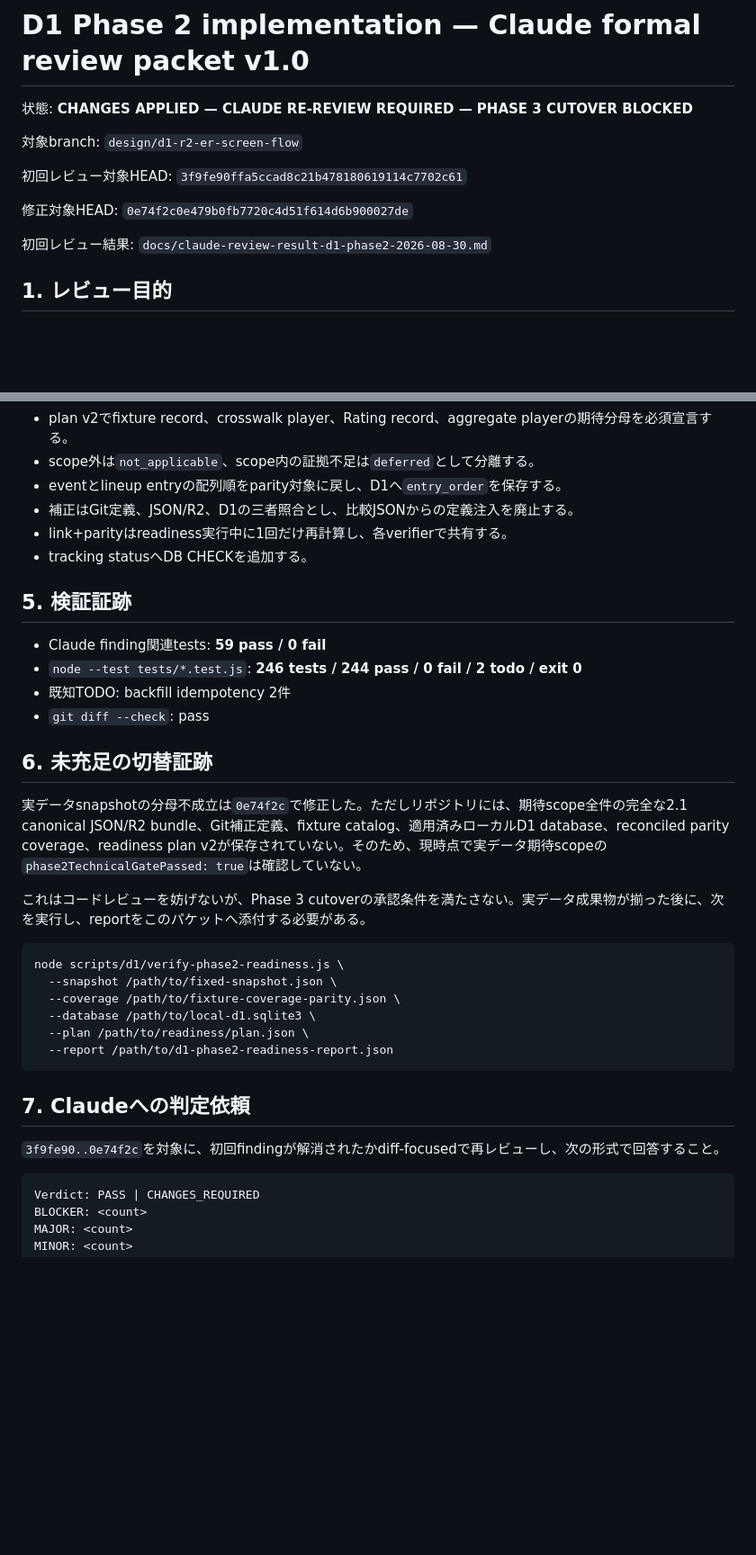
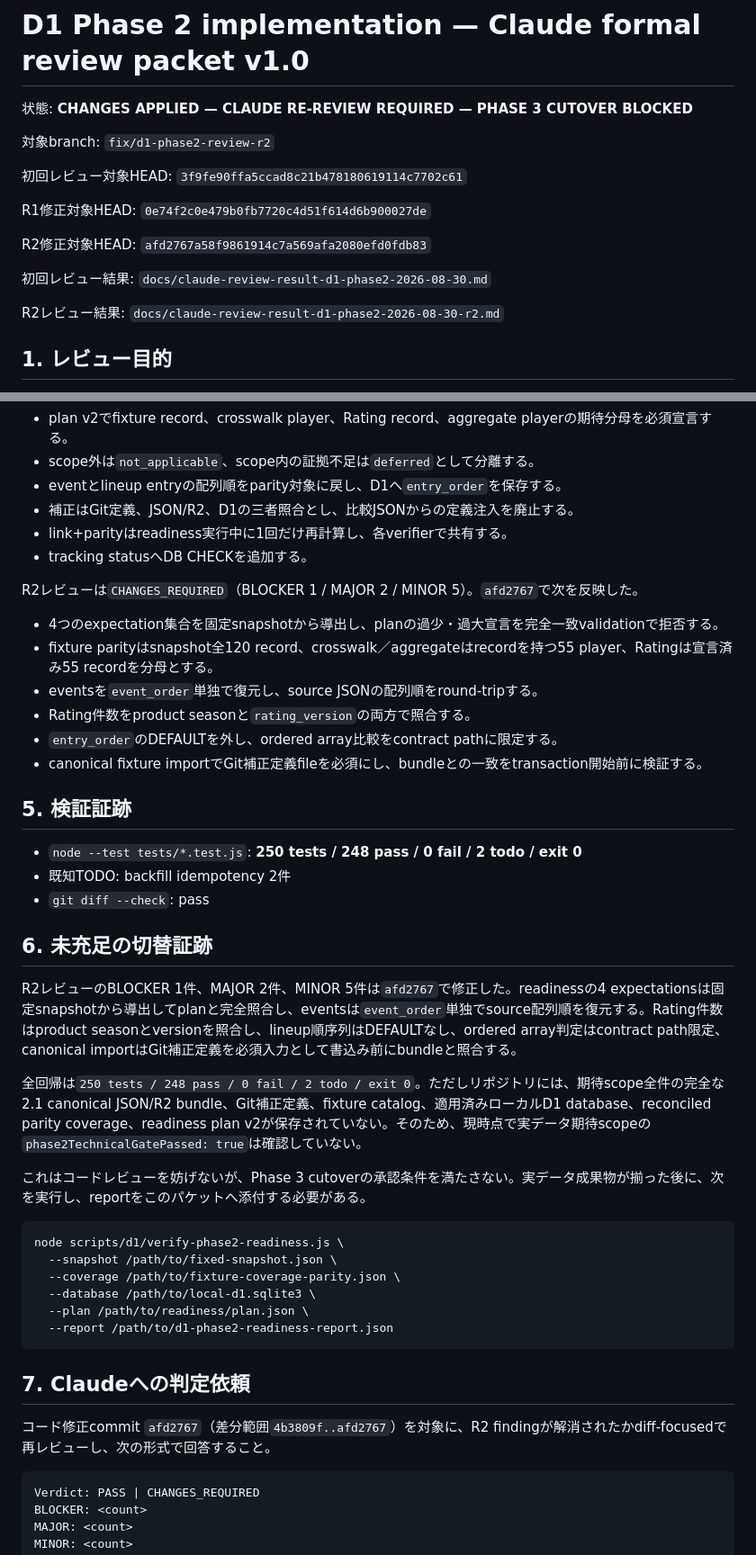
Before and after one commit to ssdkllpd/japanese-football-watch, a Markdown page: docs/claude-review-packet-d1-phase2-v1.0.md, 2 parts joined by grey strips. Shown at 90% size. Rendered like a GitHub page; blank space fills up the shorter version.

Commit message:
docs: prepare D1 phase 2 R2 re-review

````diff
--- a/docs/claude-review-packet-d1-phase2-v1.0.md
+++ b/docs/claude-review-packet-d1-phase2-v1.0.md
@@ -2,13 +2,17 @@
 
 状態: **CHANGES APPLIED — CLAUDE RE-REVIEW REQUIRED — PHASE 3 CUTOVER BLOCKED**
 
-対象branch: `design/d1-r2-er-screen-flow`
+対象branch: `fix/d1-phase2-review-r2`
 
 初回レビュー対象HEAD: `3f9fe90ffa5ccad8c21b478180619114c7702c61`
 
-修正対象HEAD: `0e74f2c0e479b0fb7720c4d51f614d6b900027de`
+R1修正対象HEAD: `0e74f2c0e479b0fb7720c4d51f614d6b900027de`
+
+R2修正対象HEAD: `afd2767a58f9861914c7a569afa2080efd0fdb83`
 
 初回レビュー結果: `docs/claude-review-result-d1-phase2-2026-08-30.md`
+
+R2レビュー結果: `docs/claude-review-result-d1-phase2-2026-08-30-r2.md`
 
 ## 1. レビュー目的
 
@@ -93,16 +98,26 @@ MINOR: 4
 - link+parityはreadiness実行中に1回だけ再計算し、各verifierで共有する。
 - tracking statusへDB CHECKを追加する。
 
+R2レビューは`CHANGES_REQUIRED`（BLOCKER 1 / MAJOR 2 / MINOR 5）。`afd2767`で次を反映した。
+
+- 4つのexpectation集合を固定snapshotから導出し、planの過少・過大宣言を完全一致validationで拒否する。
+- fixture parityはsnapshot全120 record、crosswalk／aggregateはrecordを持つ55 player、Ratingは宣言済み55 recordを分母とする。
+- eventsを`event_order`単独で復元し、source JSONの配列順をround-tripする。
+- Rating件数をproduct seasonと`rating_version`の両方で照合する。
+- `entry_order`のDEFAULTを外し、ordered array比較をcontract pathに限定する。
+- canonical fixture importでGit補正定義fileを必須にし、bundleとの一致をtransaction開始前に検証する。
+
 ## 5. 検証証跡
 
-- Claude finding関連tests: **59 pass / 0 fail**
-- `node --test tests/*.test.js`: **246 tests / 244 pass / 0 fail / 2 todo / exit 0**
+- `node --test tests/*.test.js`: **250 tests / 248 pass / 0 fail / 2 todo / exit 0**
 - 既知TODO: backfill idempotency 2件
 - `git diff --check`: pass
 
 ## 6. 未充足の切替証跡
 
-実データsnapshotの分母不成立は`0e74f2c`で修正した。ただしリポジトリには、期待scope全件の完全な2.1 canonical JSON/R2 bundle、Git補正定義、fixture catalog、適用済みローカルD1 database、reconciled parity coverage、readiness plan v2が保存されていない。そのため、現時点で実データ期待scopeの`phase2TechnicalGatePassed: true`は確認していない。
+R2レビューのBLOCKER 1件、MAJOR 2件、MINOR 5件は`afd2767`で修正した。readinessの4 expectationsは固定snapshotから導出してplanと完全照合し、eventsは`event_order`単独でsource配列順を復元する。Rating件数はproduct seasonとversionを照合し、lineup順序列はDEFAULTなし、ordered array判定はcontract path限定、canonical importはGit補正定義を必須入力として書込み前にbundleと照合する。
+
+全回帰は`250 tests / 248 pass / 0 fail / 2 todo / exit 0`。ただしリポジトリには、期待scope全件の完全な2.1 canonical JSON/R2 bundle、Git補正定義、fixture catalog、適用済みローカルD1 database、reconciled parity coverage、readiness plan v2が保存されていない。そのため、現時点で実データ期待scopeの`phase2TechnicalGatePassed: true`は確認していない。
 
 これはコードレビューを妨げないが、Phase 3 cutoverの承認条件を満たさない。実データ成果物が揃った後に、次を実行し、reportをこのパケットへ添付する必要がある。
 
@@ -117,7 +132,7 @@ node scripts/d1/verify-phase2-readiness.js \
 
 ## 7. Claudeへの判定依頼
 
-`3f9fe90..0e74f2c`を対象に、初回findingが解消されたかdiff-focusedで再レビューし、次の形式で回答すること。
+コード修正commit `afd2767`（差分範囲`4b3809f..afd2767`）を対象に、R2 findingが解消されたかdiff-focusedで再レビューし、次の形式で回答すること。
 
 ```text
 Verdict: PASS | CHANGES_REQUIRED
````
Also changed, not shown: other parts of docs/claude-review-packet-d1-phase2-v1.0.md (+6 -5 lines).
